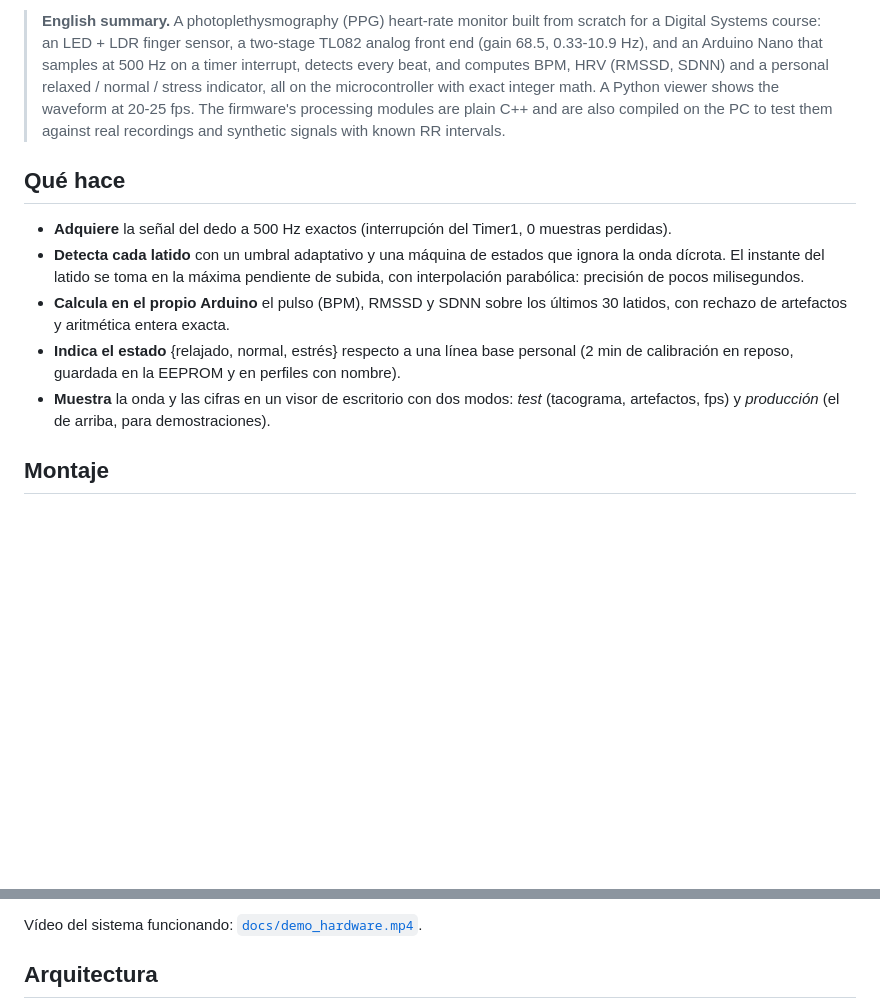
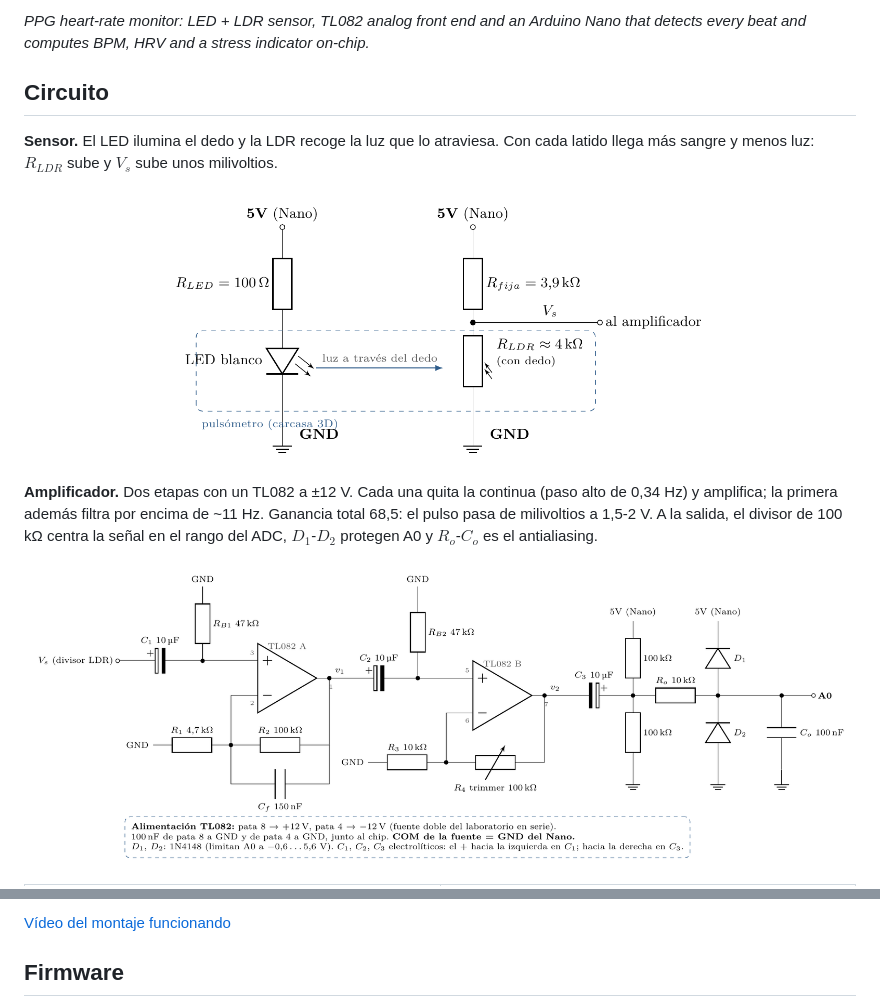
Before and after one commit to erni-tf/pulsometro-ppg-arduino, a Markdown page: README.md, 2 parts joined by grey strips. Rendered like a GitHub page; pictures changed too: docs/circuitos/amplificador.png (added), docs/circuitos/sensor.png (added); blank space fills up the shorter version.

```diff
--- a/README.md
+++ b/README.md
@@ -13,28 +8,21 @@
 </p>
 
-> **English summary.** A photoplethysmography (PPG) heart-rate monitor built from scratch for a
-> Digital Systems course: an LED + LDR finger sensor, a two-stage TL082 analog front end
-> (gain 68.5, 0.33-10.9 Hz), and an Arduino Nano that samples at 500 Hz on a timer
-> interrupt, detects every beat, and computes BPM, HRV (RMSSD, SDNN) and a personal
-> relaxed / normal / stress indicator, all on the microcontroller with exact integer math. A
-> Python viewer shows the waveform at 20-25 fps. The firmware's processing modules are
-> plain C++ and are also compiled on the PC to test them against real recordings and synthetic
-> signals with known RR intervals.
+*PPG heart-rate monitor: LED + LDR sensor, TL082 analog front end and an Arduino Nano that
+detects every beat and computes BPM, HRV and a stress indicator on-chip.*
 
-## Qué hace
+## Circuito
 
-- **Adquiere** la señal del dedo a 500 Hz exactos (interrupción del Timer1, 0 muestras perdidas).
-- **Detecta cada latido** con un umbral adaptativo y una máquina de estados que ignora la onda
-  dícrota. El instante del latido se toma en la máxima pendiente de subida, con
-  interpolación parabólica: precisión de pocos milisegundos.
-- **Calcula en el propio Arduino** el pulso (BPM), RMSSD y SDNN sobre los últimos 30 latidos,
-  con rechazo de artefactos y aritmética entera exacta.
-- **Indica el estado** {relajado, normal, estrés} respecto a una línea base personal (2 min de
-  calibración en reposo, guardada en la EEPROM y en perfiles con nombre).
-- **Muestra** la onda y las cifras en un visor de escritorio con dos modos: *test* (tacograma,
-  artefactos, fps) y *producción* (el de arriba, para demostraciones).
+**Sensor.** El LED ilumina el dedo y la LDR recoge la luz que lo atraviesa. Con cada latido
+llega más sangre y menos luz: $R_{LDR}$ sube y $V_s$ sube unos milivoltios.
 
-## Montaje
+<p align="center"><img src="docs/circuitos/sensor.png" alt="Esquema del sensor: LED con resistencia de 100 ohmios y divisor de 3,9 kΩ con la LDR" width="560"></p>
+
+**Amplificador.** Dos etapas con un TL082 a ±12 V. Cada una quita la continua (paso alto
+de 0,34 Hz) y amplifica; la primera además filtra por encima de ~11 Hz. Ganancia total 68,5:
+el pulso pasa de milivoltios a 1,5-2 V. A la salida, el divisor de 100 kΩ centra la señal en el
+rango del ADC, $D_1$-$D_2$ protegen A0 y $R_o$-$C_o$ es el antialiasing.
+
+<p align="center"><img src="docs/circuitos/amplificador.png" alt="Esquema del amplificador de dos etapas con TL082, desplazamiento de nivel y protección de A0" width="100%"></p>
 
 <table>
   <tr>
@@ -46,7 +31,7 @@
   </tr>
 </table>
 
-Vídeo del sistema funcionando: [`docs/demo_hardware.mp4`](docs/demo_hardware.mp4).
+[Vídeo del montaje funcionando](docs/demo_hardware.mp4)
 
-## Arquitectura
+## Firmware
 
```
Also changed, not shown: other parts of README.md (+26 -121 lines), docs/estados.png (deleted), 2 other files.
